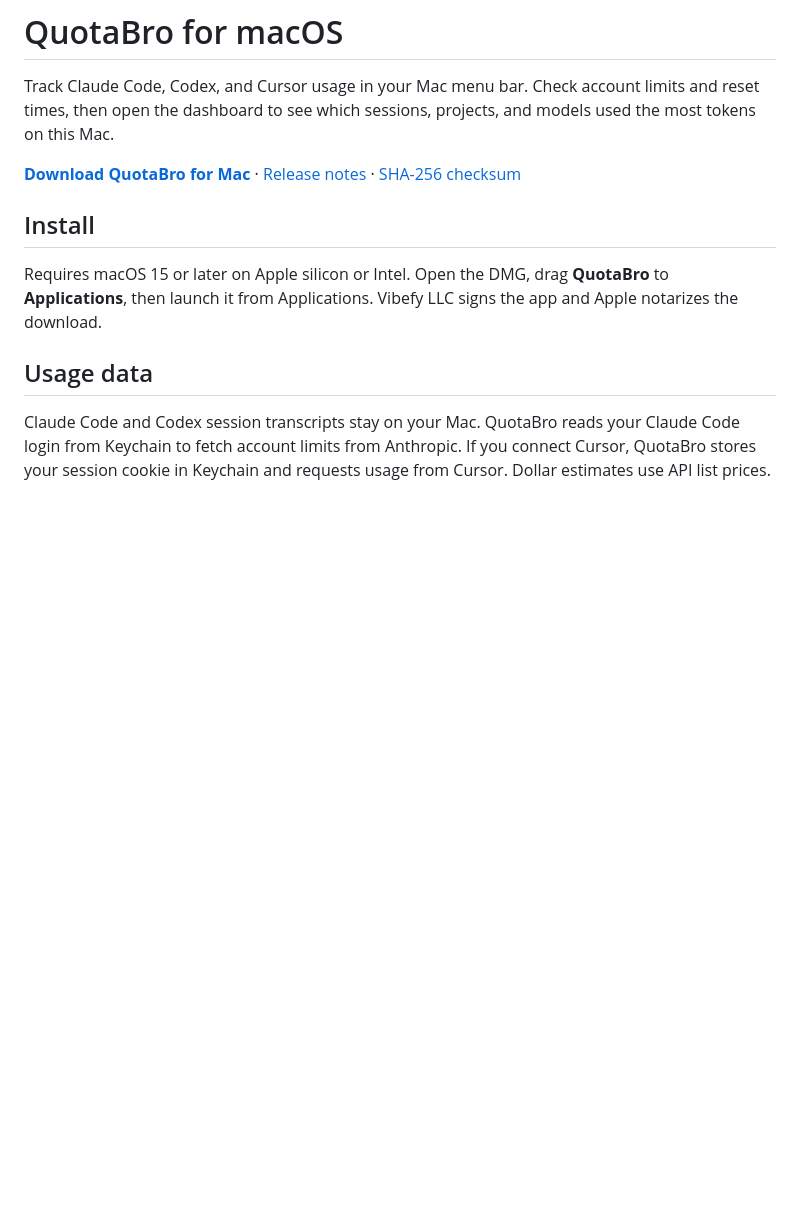
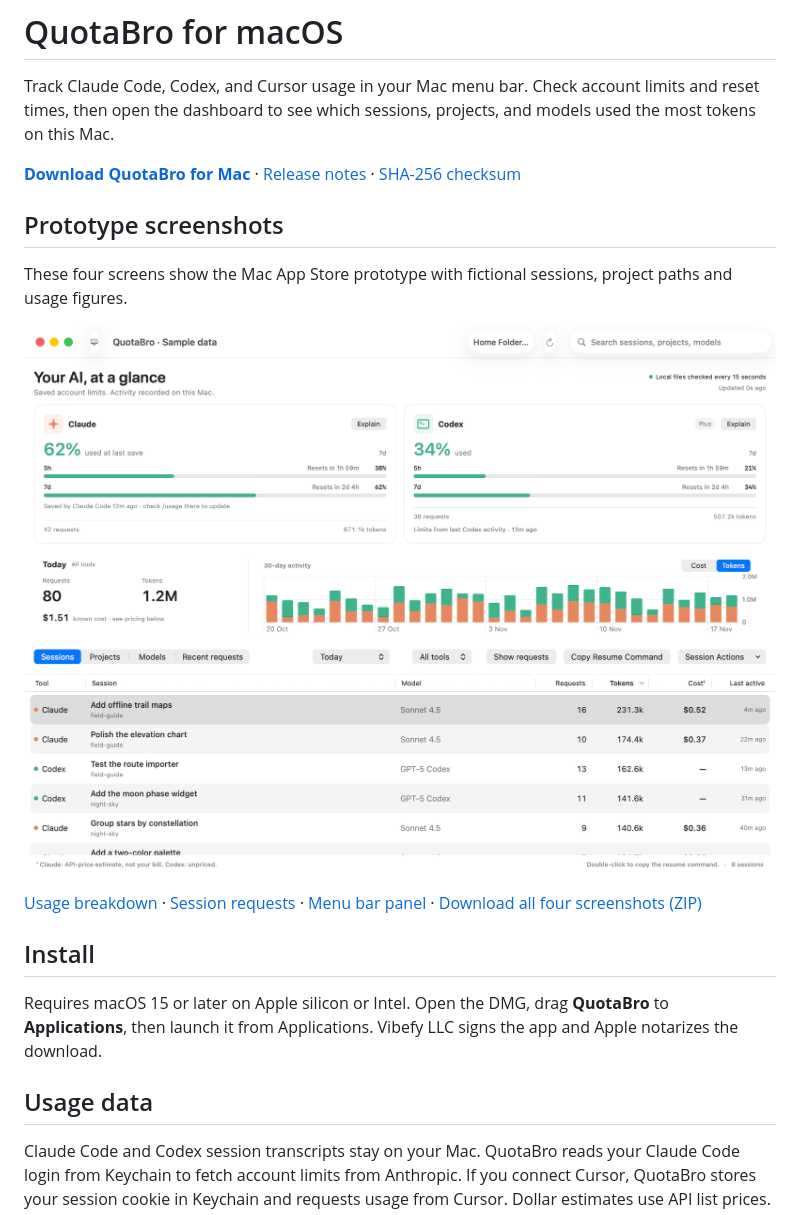
Before and after one commit to mascarock/QuotaBro-downloads, a Markdown page: README.md, the part around the change. Drawn GitHub-style; pictures changed too: screenshots/01-QuotaBro-dashboard.png (added); blank space fills up the shorter version.

Commit message:
Share four QuotaBro prototype screenshots with fictional activity

```diff
--- a/README.md
+++ b/README.md
@@ -3,6 +3,14 @@
 Track Claude Code, Codex, and Cursor usage in your Mac menu bar. Check account limits and reset times, then open the dashboard to see which sessions, projects, and models used the most tokens on this Mac.
 
 **[Download QuotaBro for Mac](https://github.com/mascarock/QuotaBro-downloads/releases/latest/download/QuotaBro.dmg)** · [Release notes](https://github.com/mascarock/QuotaBro-downloads/releases/latest) · [SHA-256 checksum](https://github.com/mascarock/QuotaBro-downloads/releases/latest/download/SHA256SUMS)
+
+## Prototype screenshots
+
+These four screens show the Mac App Store prototype with fictional sessions, project paths and usage figures.
+
+[![QuotaBro dashboard showing Claude and Codex limits and an example session list](screenshots/01-QuotaBro-dashboard.png)](screenshots/01-QuotaBro-dashboard.png)
+
+[Usage breakdown](screenshots/02-QuotaBro-explain.png) · [Session requests](screenshots/03-QuotaBro-requests.png) · [Menu bar panel](screenshots/04-QuotaBro-panel.png) · [Download all four screenshots (ZIP)](https://raw.githubusercontent.com/mascarock/QuotaBro-downloads/main/screenshots/QuotaBro-prototype-preview.zip)
 
 ## Install
 
```
Also changed, not shown: screenshots/02-QuotaBro-explain.png (added), screenshots/03-QuotaBro-requests.png (added), screenshots/04-QuotaBro-panel.png (added), 1 other file.
